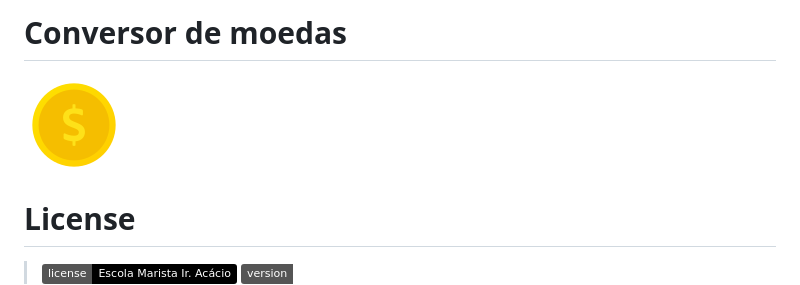
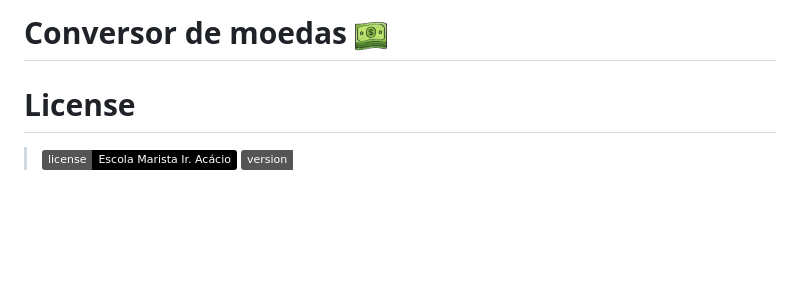
Before and after one commit to eduardoocosta/conversao_de_moedas, a Markdown page: README.md, the part around the change. Rendered like a GitHub page; pictures changed too: banknote.png (added); badges without logos; blank space fills up the shorter version.

Commit message:
Aprimorar README

```diff
--- a/README.md
+++ b/README.md
@@ -1,5 +1,5 @@
-# Conversor de moedas
-![alt text](image.png)
+# Conversor de moedas ![imagem](banknote.png)
+
 
 
 
```
